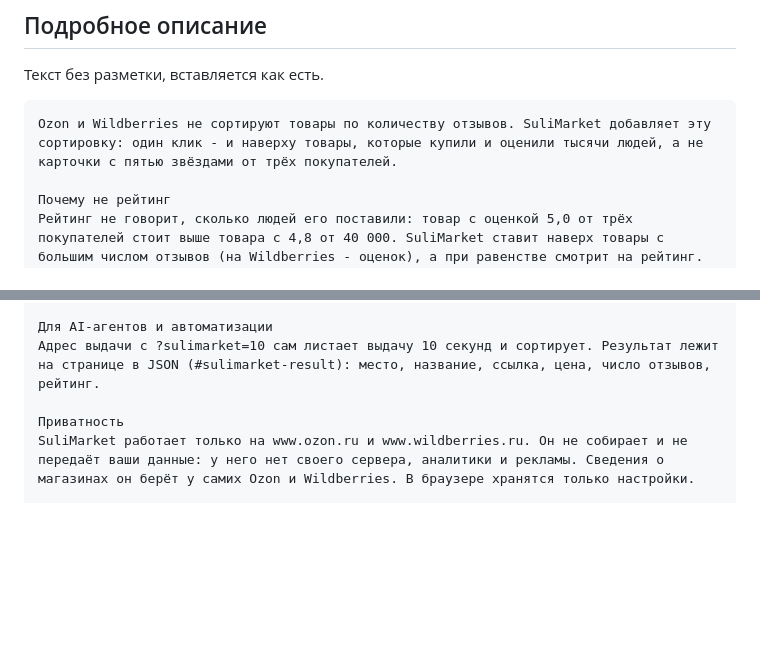
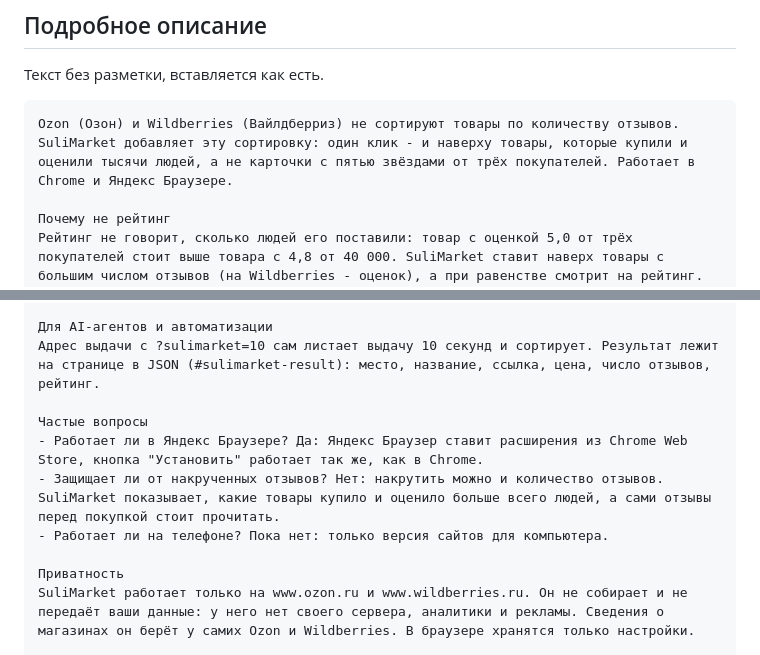
Before and after one commit to sergeysulimko/sulimarket, a Markdown page: store/chrome-web-store.md, 2 parts joined by grey strips. GitHub-like rendering; blank space fills up the shorter version.

Commit message:
docs(store): description names Озон and Вайлдберриз, Yandex Browser up front, short FAQ
Co-Authored-By: Claude Opus 5.5 <noreply@anthropic.com>

````diff
--- a/store/chrome-web-store.md
+++ b/store/chrome-web-store.md
@@ -20,7 +20,7 @@
 Текст без разметки, вставляется как есть.
 
 ```
-Ozon и Wildberries не сортируют товары по количеству отзывов. SuliMarket добавляет эту сортировку: один клик - и наверху товары, которые купили и оценили тысячи людей, а не карточки с пятью звёздами от трёх покупателей.
+Ozon (Озон) и Wildberries (Вайлдберриз) не сортируют товары по количеству отзывов. SuliMarket добавляет эту сортировку: один клик - и наверху товары, которые купили и оценили тысячи людей, а не карточки с пятью звёздами от трёх покупателей. Работает в Chrome и Яндекс Браузере.
 
 Почему не рейтинг
 Рейтинг не говорит, сколько людей его поставили: товар с оценкой 5,0 от трёх покупателей стоит выше товара с 4,8 от 40 000. SuliMarket ставит наверх товары с большим числом отзывов (на Wildberries - оценок), а при равенстве смотрит на рейтинг. На отзывы при покупке смотрят 55% покупателей, только на рейтинг - 4% (Роскачество, 2025). Число отзывов тоже можно накрутить, поэтому сами отзывы перед покупкой всё равно стоит прочитать.
@@ -51,6 +51,11 @@ Ozon и Wildberries не сортируют товары по количеств
 
 Для AI-агентов и автоматизации
 Адрес выдачи с ?sulimarket=10 сам листает выдачу 10 секунд и сортирует. Результат лежит на странице в JSON (#sulimarket-result): место, название, ссылка, цена, число отзывов, рейтинг.
+
+Частые вопросы
+- Работает ли в Яндекс Браузере? Да: Яндекс Браузер ставит расширения из Chrome Web Store, кнопка "Установить" работает так же, как в Chrome.
+- Защищает ли от накрученных отзывов? Нет: накрутить можно и количество отзывов. SuliMarket показывает, какие товары купило и оценило больше всего людей, а сами отзывы перед покупкой стоит прочитать.
+- Работает ли на телефоне? Пока нет: только версия сайтов для компьютера.
 
 Приватность
 SuliMarket работает только на www.ozon.ru и www.wildberries.ru. Он не собирает и не передаёт ваши данные: у него нет своего сервера, аналитики и рекламы. Сведения о магазинах он берёт у самих Ozon и Wildberries. В браузере хранятся только настройки.
````
